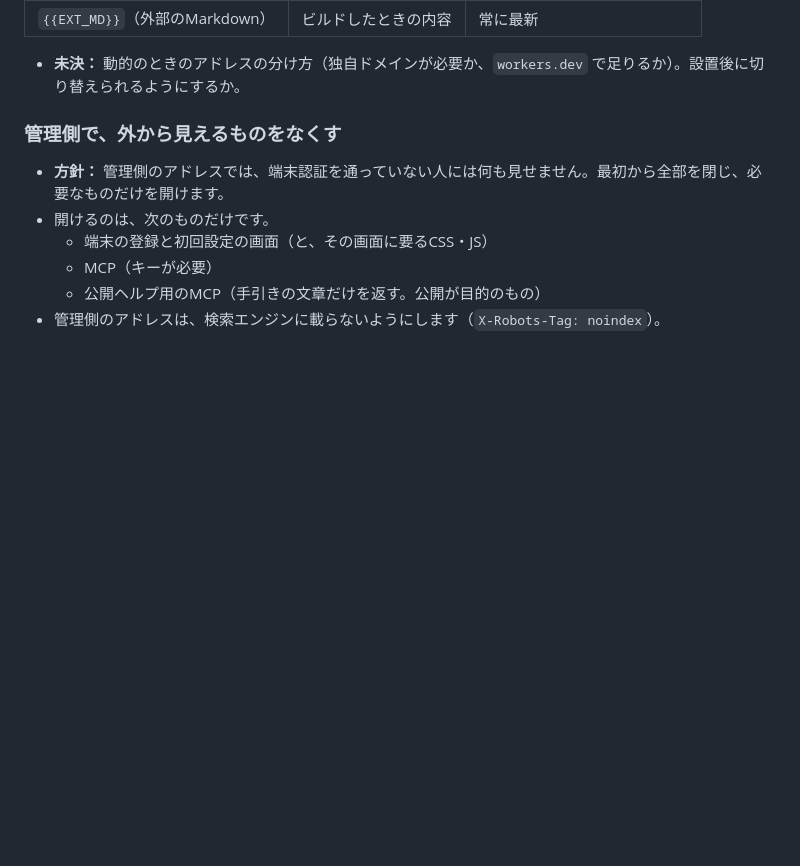
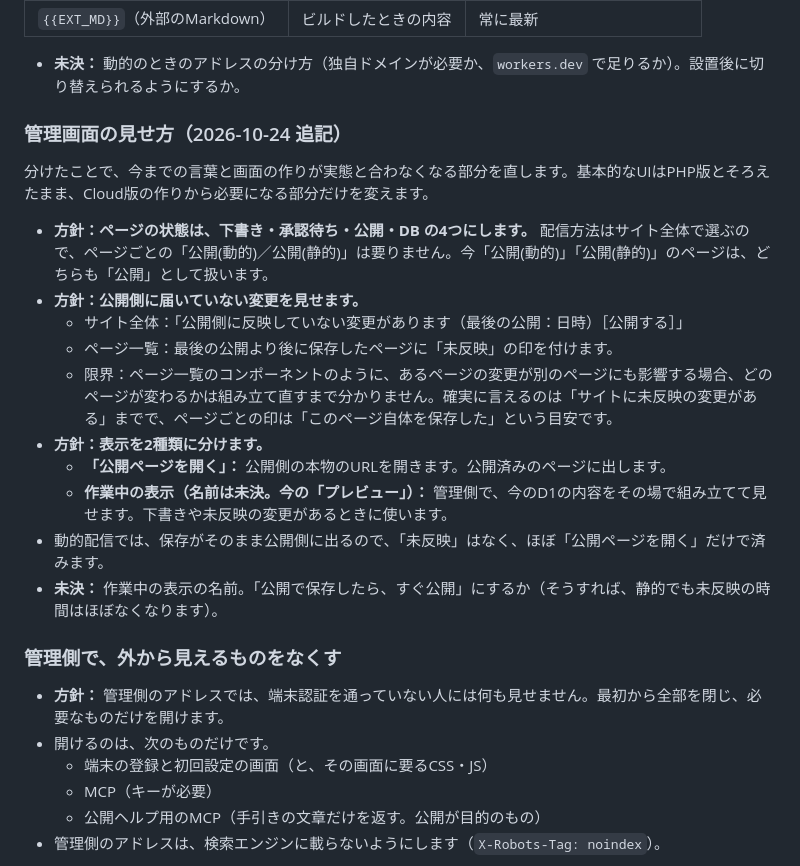
Before and after one commit to yoshihik0/mikanBox-cloud, a Markdown page: docs/security-design-draft.md, the part around the change. Rendered like a GitHub page; blank space fills up the shorter version.

Commit message:
Draft: page statuses, unpublished changes and public page links
Co-Authored-By: Claude Opus 5.5 <noreply@anthropic.com>

```diff
--- a/docs/security-design-draft.md
+++ b/docs/security-design-draft.md
@@ -68,6 +68,21 @@
 | `{{EXT_MD}}`（外部のMarkdown） | ビルドしたときの内容 | 常に最新 |
 
 - **未決：** 動的のときのアドレスの分け方（独自ドメインが必要か、`workers.dev` で足りるか）。設置後に切り替えられるようにするか。
+
+### 管理画面の見せ方（2026-10-24 追記）
+
+分けたことで、今までの言葉と画面の作りが実態と合わなくなる部分を直します。基本的なUIはPHP版とそろえたまま、Cloud版の作りから必要になる部分だけを変えます。
+
+- **方針：ページの状態は、下書き・承認待ち・公開・DB の4つにします。** 配信方法はサイト全体で選ぶので、ページごとの「公開(動的)／公開(静的)」は要りません。今「公開(動的)」「公開(静的)」のページは、どちらも「公開」として扱います。
+- **方針：公開側に届いていない変更を見せます。**
+  - サイト全体：「公開側に反映していない変更があります（最後の公開：日時）［公開する］」
+  - ページ一覧：最後の公開より後に保存したページに「未反映」の印を付けます。
+  - 限界：ページ一覧のコンポーネントのように、あるページの変更が別のページにも影響する場合、どのページが変わるかは組み立て直すまで分かりません。確実に言えるのは「サイトに未反映の変更がある」までで、ページごとの印は「このページ自体を保存した」という目安です。
+- **方針：表示を2種類に分けます。**
+  - **「公開ページを開く」：** 公開側の本物のURLを開きます。公開済みのページに出します。
+  - **作業中の表示（名前は未決。今の「プレビュー」）：** 管理側で、今のD1の内容をその場で組み立てて見せます。下書きや未反映の変更があるときに使います。
+- 動的配信では、保存がそのまま公開側に出るので、「未反映」はなく、ほぼ「公開ページを開く」だけで済みます。
+- **未決：** 作業中の表示の名前。「公開で保存したら、すぐ公開」にするか（そうすれば、静的でも未反映の時間はほぼなくなります）。
 
 ### 管理側で、外から見えるものをなくす
 
```
